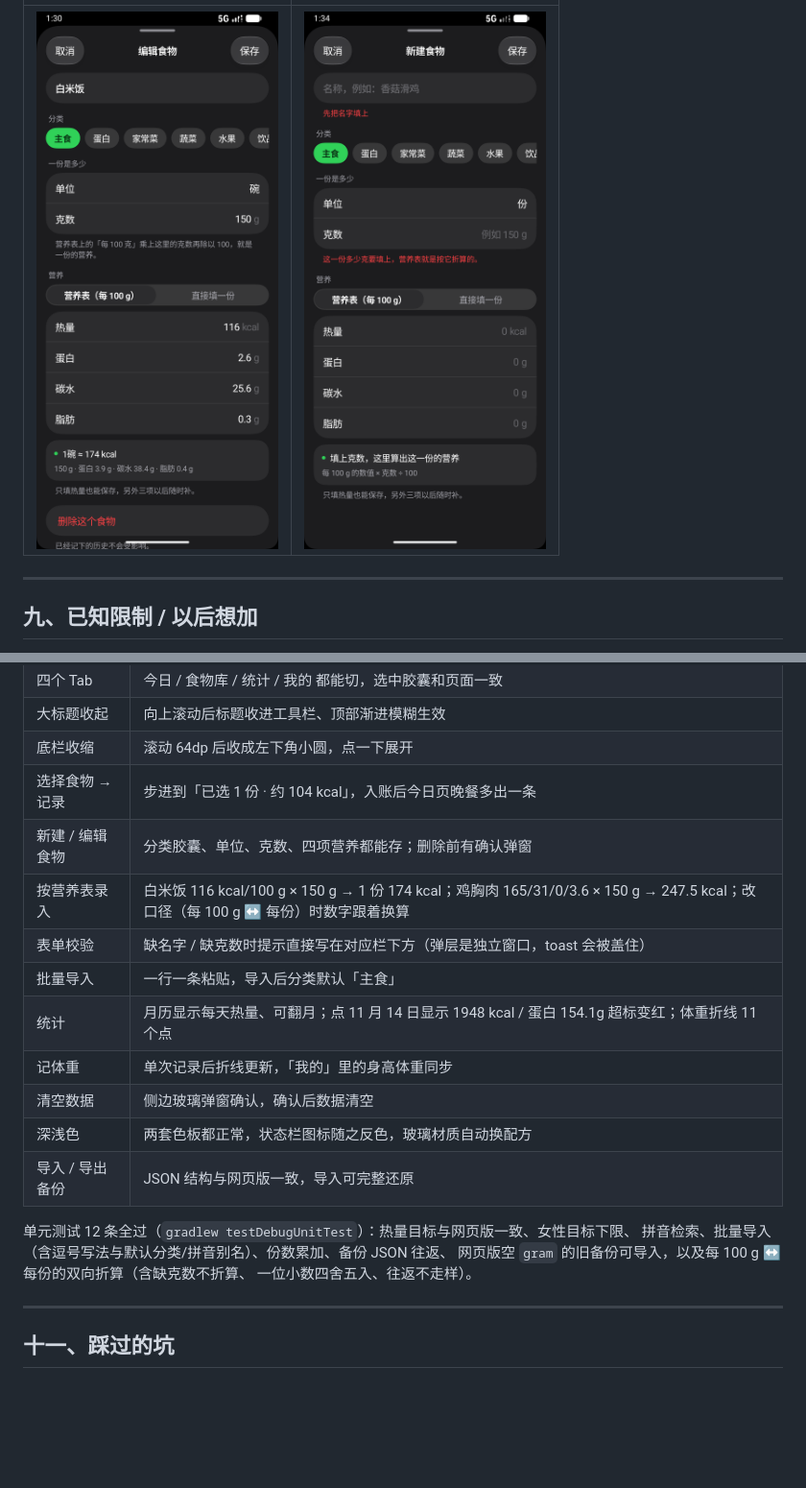
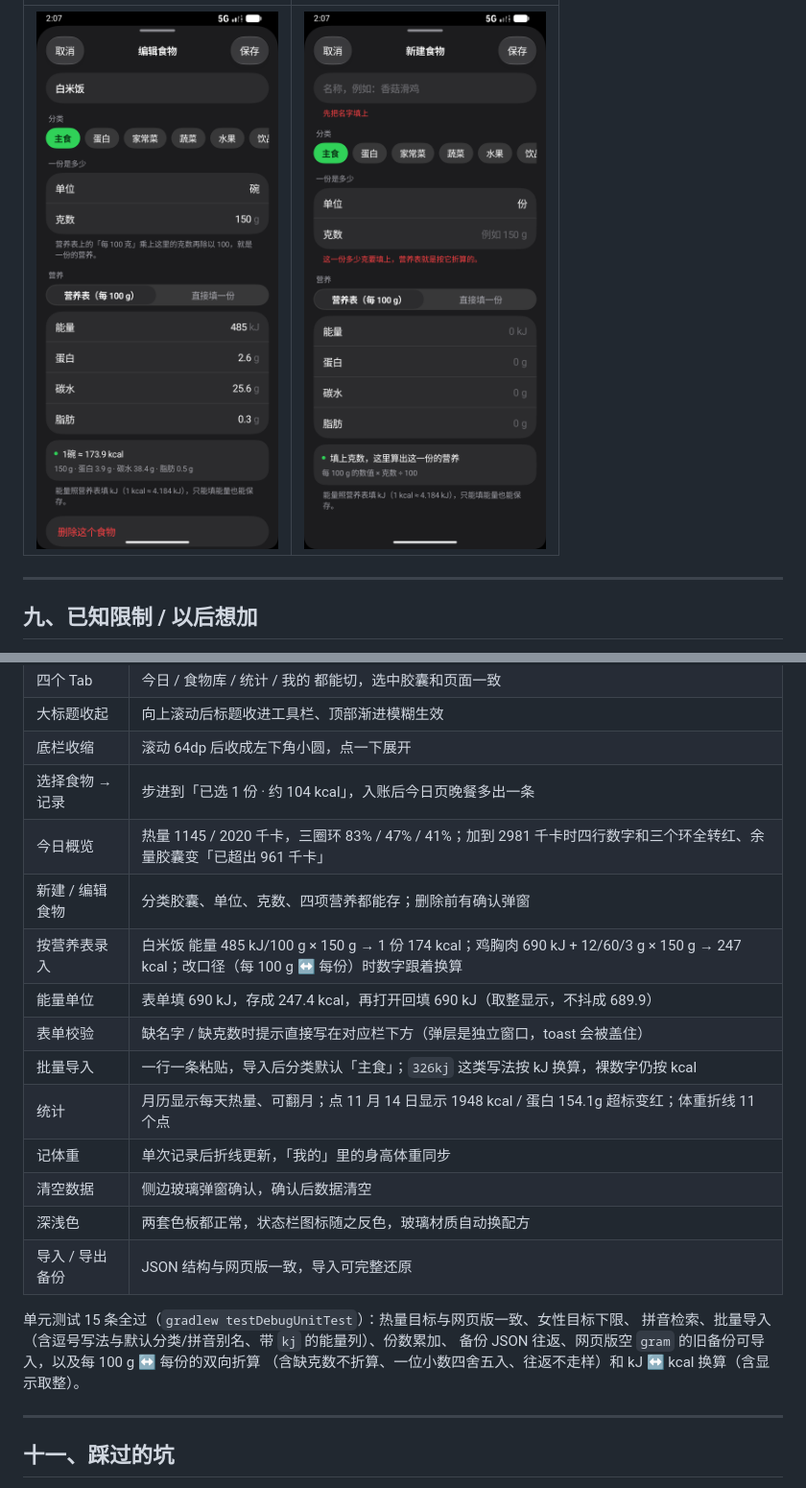
Before and after one commit to tangcan-coder/Fitlog, a Markdown page: README.md, 2 parts joined by grey strips. Shown at 96% size. GitHub-like rendering; pictures changed too: docs/screenshots/food-inline-error.png, docs/screenshots/food-per100g.png; blank space fills up the shorter version.

```diff
--- a/README.md
+++ b/README.md
@@ -365,20 +370,22 @@ AGP 9.0 起内置 Kotlin 支持，**不再需要** `org.jetbrains.kotlin.android
 | 大标题收起 | 向上滚动后标题收进工具栏、顶部渐进模糊生效 |
 | 底栏收缩 | 滚动 64dp 后收成左下角小圆，点一下展开 |
 | 选择食物 → 记录 | 步进到「已选 1 份 · 约 104 kcal」，入账后今日页晚餐多出一条 |
+| 今日概览 | 热量 1145 / 2020 千卡，三圈环 83% / 47% / 41%；加到 2981 千卡时四行数字和三个环全转红、余量胶囊变「已超出 961 千卡」 |
 | 新建 / 编辑食物 | 分类胶囊、单位、克数、四项营养都能存；删除前有确认弹窗 |
-| 按营养表录入 | 白米饭 116 kcal/100 g × 150 g → 1 份 174 kcal；鸡胸肉 165/31/0/3.6 × 150 g → 247.5 kcal；改口径（每 100 g ↔ 每份）时数字跟着换算 |
+| 按营养表录入 | 白米饭 能量 485 kJ/100 g × 150 g → 1 份 174 kcal；鸡胸肉 690 kJ + 12/60/3 g × 150 g → 247 kcal；改口径（每 100 g ↔ 每份）时数字跟着换算 |
+| 能量单位 | 表单填 690 kJ，存成 247.4 kcal，再打开回填 690 kJ（取整显示，不抖成 689.9） |
 | 表单校验 | 缺名字 / 缺克数时提示直接写在对应栏下方（弹层是独立窗口，toast 会被盖住） |
-| 批量导入 | 一行一条粘贴，导入后分类默认「主食」 |
+| 批量导入 | 一行一条粘贴，导入后分类默认「主食」；`326kj` 这类写法按 kJ 换算，裸数字仍按 kcal |
 | 统计 | 月历显示每天热量、可翻月；点 11 月 14 日显示 1948 kcal / 蛋白 154.1g 超标变红；体重折线 11 个点 |
 | 记体重 | 单次记录后折线更新，「我的」里的身高体重同步 |
 | 清空数据 | 侧边玻璃弹窗确认，确认后数据清空 |
 | 深浅色 | 两套色板都正常，状态栏图标随之反色，玻璃材质自动换配方 |
 | 导入 / 导出备份 | JSON 结构与网页版一致，导入可完整还原 |
 
-单元测试 12 条全过（`gradlew testDebugUnitTest`）：热量目标与网页版一致、女性目标下限、
-拼音检索、批量导入（含逗号写法与默认分类/拼音别名）、份数累加、备份 JSON 往返、
-网页版空 `gram` 的旧备份可导入，以及每 100 g ↔ 每份的双向折算（含缺克数不折算、
-一位小数四舍五入、往返不走样）。
+单元测试 15 条全过（`gradlew testDebugUnitTest`）：热量目标与网页版一致、女性目标下限、
+拼音检索、批量导入（含逗号写法与默认分类/拼音别名、带 `kj` 的能量列）、份数累加、
+备份 JSON 往返、网页版空 `gram` 的旧备份可导入，以及每 100 g ↔ 每份的双向折算
+（含缺克数不折算、一位小数四舍五入、往返不走样）和 kJ ↔ kcal 换算（含显示取整）。
 
 ---
 
```
Also changed, not shown: other parts of README.md (+17 -12 lines), docs/screenshots/library-light.png, docs/screenshots/scrolled-dark.png, docs/screenshots/today-light.png, 8 other files.
